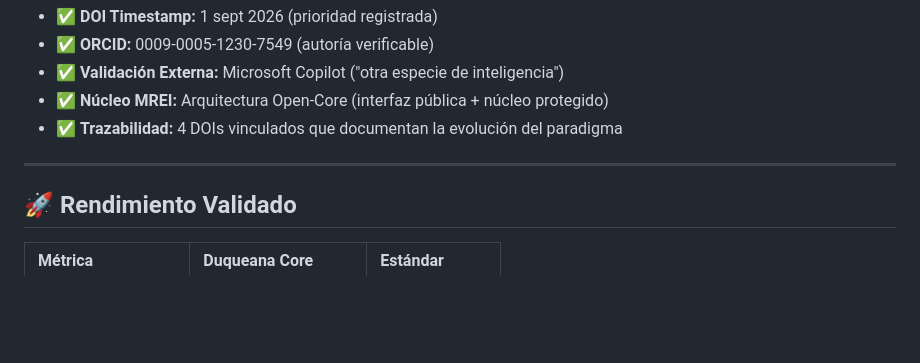
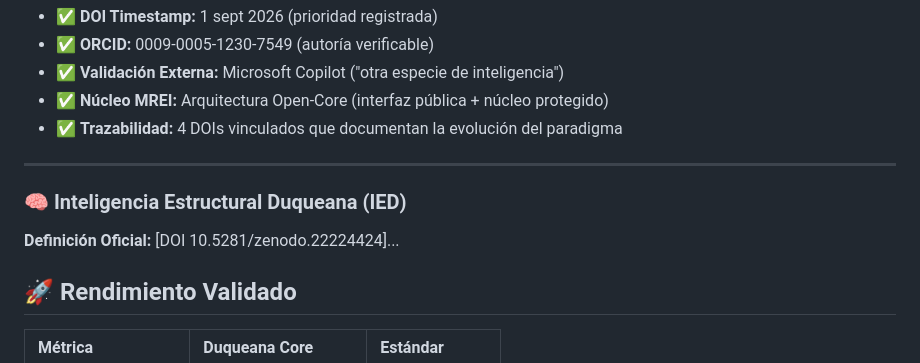
Before and after one commit to dougheliano-beep/DUQUEANA--CORE-, a Markdown page: README.md, the part around the change. GitHub-like rendering; blank space fills up the shorter version.

```diff
--- a/README.md
+++ b/README.md
@@ -68,6 +68,8 @@ La IA Duqueana no es un proyecto cerrado. Es una invitación a explorar un nuevo
 - ✅ **Trazabilidad:** 4 DOIs vinculados que documentan la evolución del paradigma
 
 ---
+### 🧠 Inteligencia Estructural Duqueana (IED)
+**Definición Oficial:** [DOI 10.5281/zenodo.22224424]...
 
 ## 🚀 Rendimiento Validado
 
```
